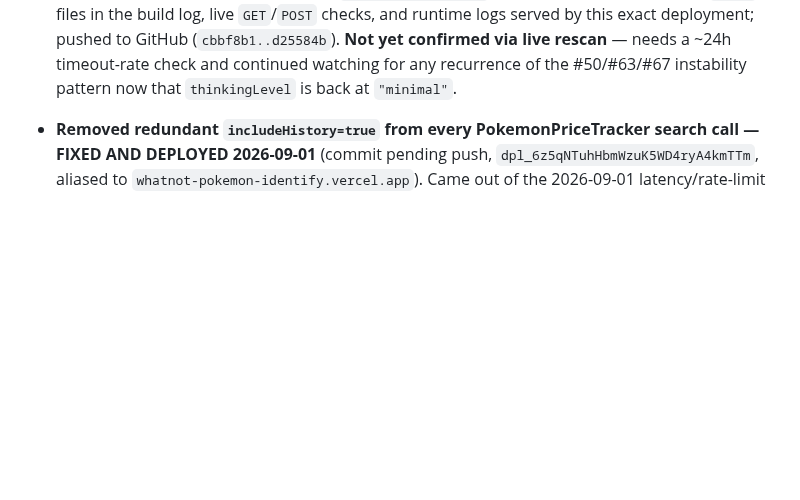
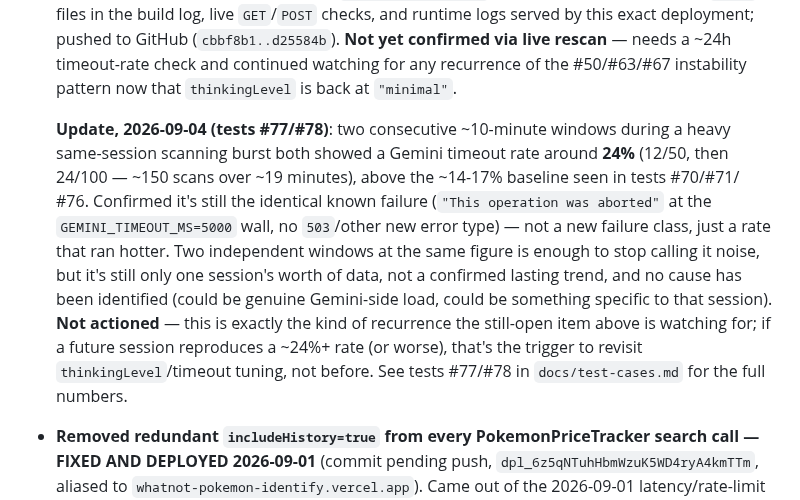
Before and after one commit to emg31795/whatnot-pokemon-identify, a Markdown page: CLAUDE.md, the part around the change. Rendered like a GitHub page; blank space fills up the shorter version.

```diff
--- a/CLAUDE.md
+++ b/CLAUDE.md
@@ -786,6 +786,23 @@ checklist before reporting something as finished:
   confirmed via live rescan** — needs a ~24h timeout-rate check and
   continued watching for any recurrence of the #50/#63/#67 instability
   pattern now that `thinkingLevel` is back at `"minimal"`.
+
+  **Update, 2026-09-04 (tests #77/#78)**: two consecutive ~10-minute
+  windows during a heavy same-session scanning burst both showed a
+  Gemini timeout rate around **24%** (12/50, then 24/100 — ~150 scans
+  over ~19 minutes), above the ~14-17% baseline seen in tests #70/#71/
+  #76. Confirmed it's still the identical known failure (`"This
+  operation was aborted"` at the `GEMINI_TIMEOUT_MS=5000` wall, no
+  `503`/other new error type) — not a new failure class, just a rate
+  that ran hotter. Two independent windows at the same figure is enough
+  to stop calling it noise, but it's still only one session's worth of
+  data, not a confirmed lasting trend, and no cause has been
+  identified (could be genuine Gemini-side load, could be something
+  specific to that session). **Not actioned** — this is exactly the
+  kind of recurrence the still-open item above is watching for; if a
+  future session reproduces a ~24%+ rate (or worse), that's the trigger
+  to revisit `thinkingLevel`/timeout tuning, not before. See tests
+  #77/#78 in `docs/test-cases.md` for the full numbers.
 - **Removed redundant `includeHistory=true` from every PokemonPriceTracker
   search call — FIXED AND DEPLOYED 2026-09-01** (commit pending push,
   `dpl_6z5qNTuhHbmWzuK5WD4ryA4kmTTm`, aliased to
```
Also changed, not shown: docs/ROADMAP.md (+11 -0 lines).
